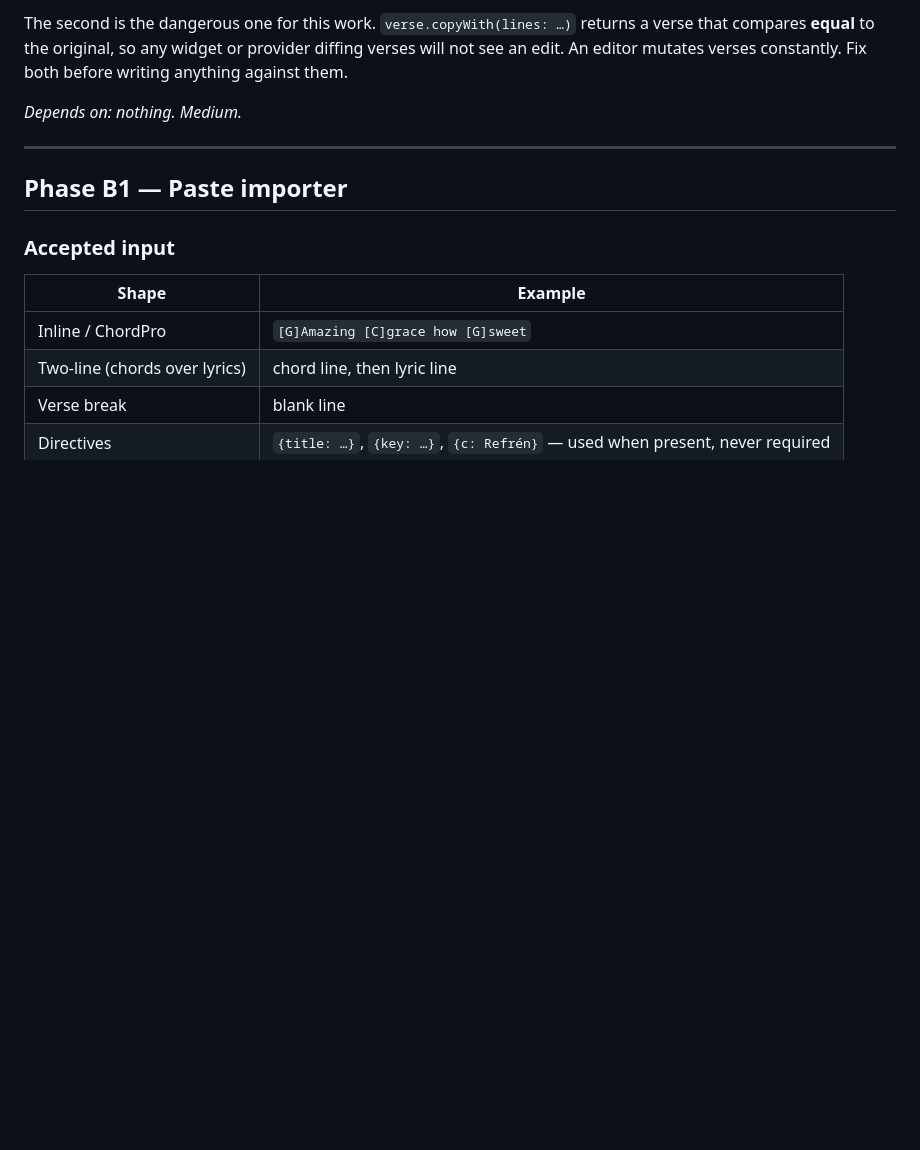
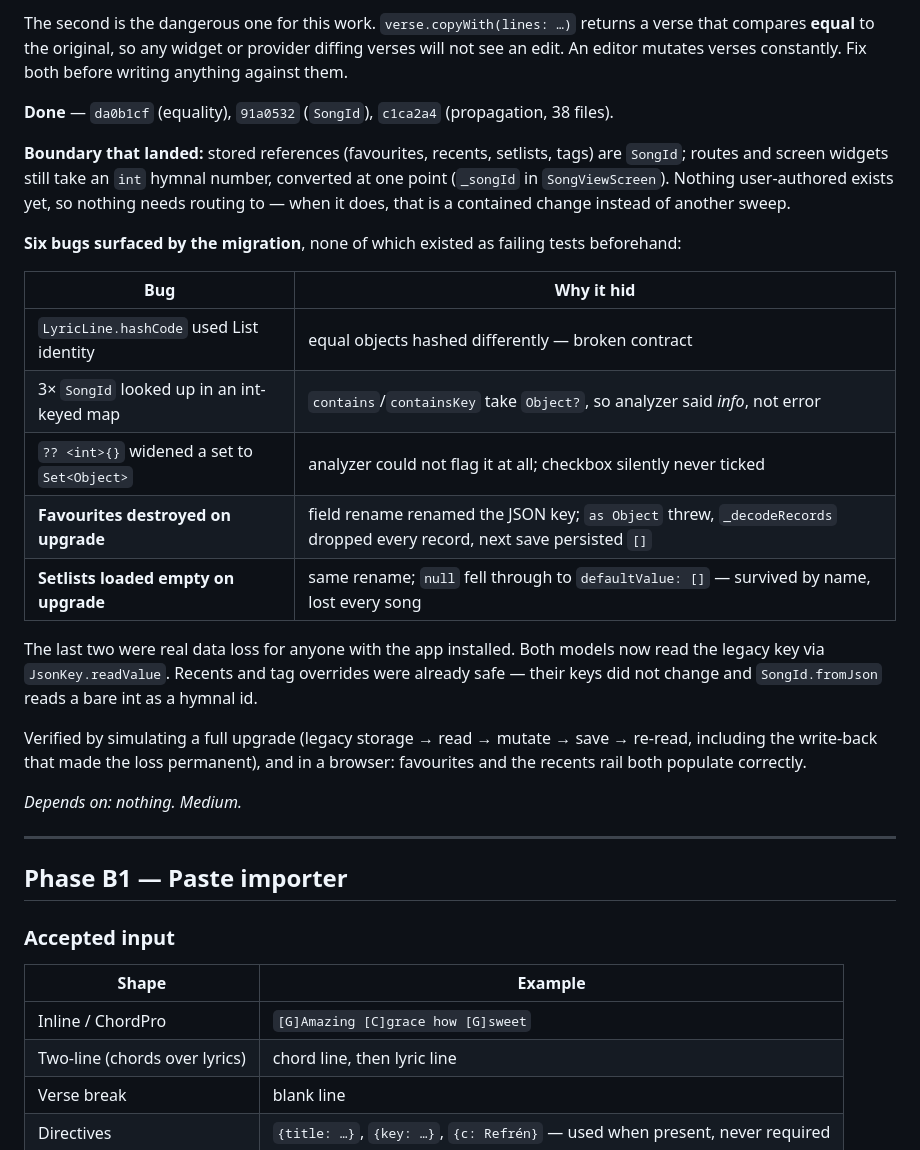
Before and after one commit to MeguRobert/songbook-app, a Markdown page: docs/plans/2026-07-27-song-import-and-editor-design.md, the part around the change. Drawn GitHub-style; blank space fills up the shorter version.

Commit message:
docs: record Phase A completion and the six bugs it surfaced

```diff
--- a/docs/plans/2026-07-27-song-import-and-editor-design.md
+++ b/docs/plans/2026-07-27-song-import-and-editor-design.md
@@ -84,6 +84,31 @@ user-visible change; fully testable offline.
 The second is the dangerous one for this work. `verse.copyWith(lines: …)` returns a verse that
 compares **equal** to the original, so any widget or provider diffing verses will not see an edit.
 An editor mutates verses constantly. Fix both before writing anything against them.
+
+**Done** — `da0b1cf` (equality), `91a0532` (`SongId`), `c1ca2a4` (propagation, 38 files).
+
+**Boundary that landed:** stored references (favourites, recents, setlists, tags) are `SongId`;
+routes and screen widgets still take an `int` hymnal number, converted at one point (`_songId` in
+`SongViewScreen`). Nothing user-authored exists yet, so nothing needs routing to — when it does,
+that is a contained change instead of another sweep.
+
+**Six bugs surfaced by the migration**, none of which existed as failing tests beforehand:
+
+| Bug | Why it hid |
+|---|---|
+| `LyricLine.hashCode` used List identity | equal objects hashed differently — broken contract |
+| 3× `SongId` looked up in an int-keyed map | `contains`/`containsKey` take `Object?`, so analyzer said *info*, not error |
+| `?? <int>{}` widened a set to `Set<Object>` | analyzer could not flag it at all; checkbox silently never ticked |
+| **Favourites destroyed on upgrade** | field rename renamed the JSON key; `as Object` threw, `_decodeRecords` dropped every record, next save persisted `[]` |
+| **Setlists loaded empty on upgrade** | same rename; `null` fell through to `defaultValue: []` — survived by name, lost every song |
+
+The last two were real data loss for anyone with the app installed. Both models now read the legacy
+key via `JsonKey.readValue`. Recents and tag overrides were already safe — their keys did not change
+and `SongId.fromJson` reads a bare int as a hymnal id.
+
+Verified by simulating a full upgrade (legacy storage → read → mutate → save → re-read, including
+the write-back that made the loss permanent), and in a browser: favourites and the recents rail both
+populate correctly.
 
 *Depends on: nothing. Medium.*
 
```
